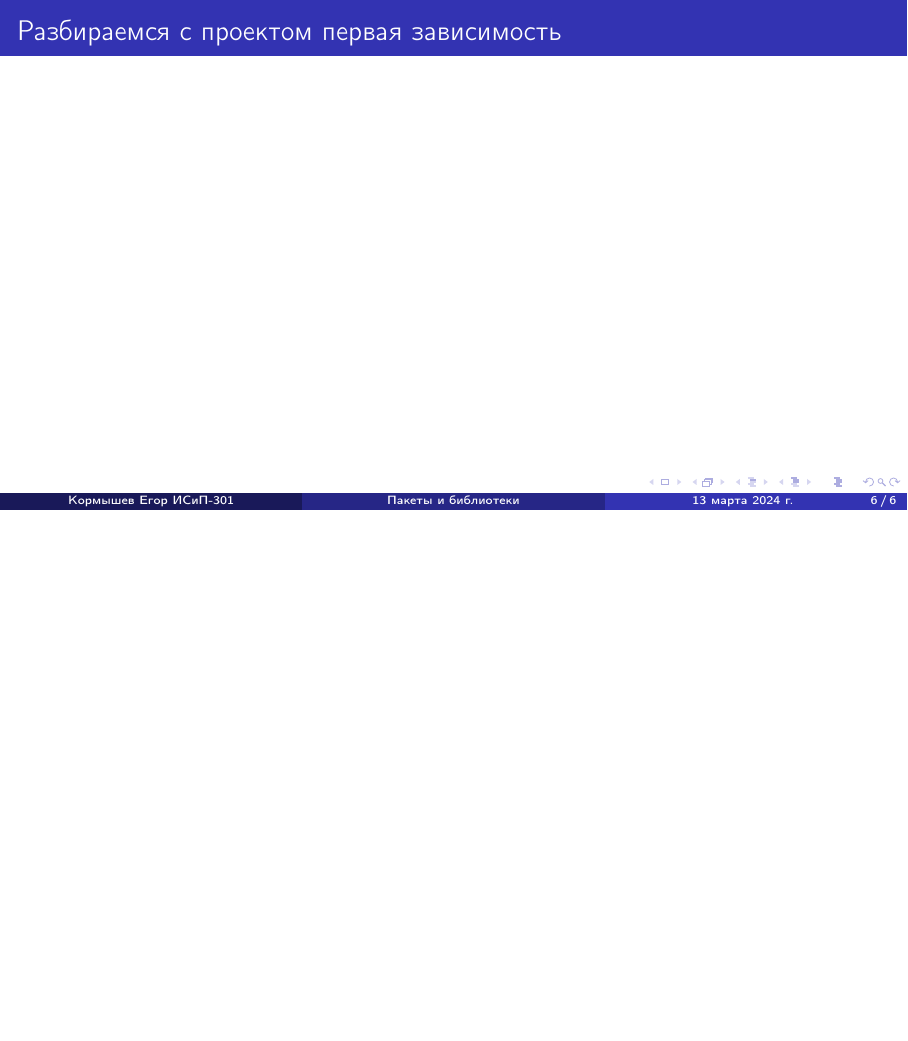
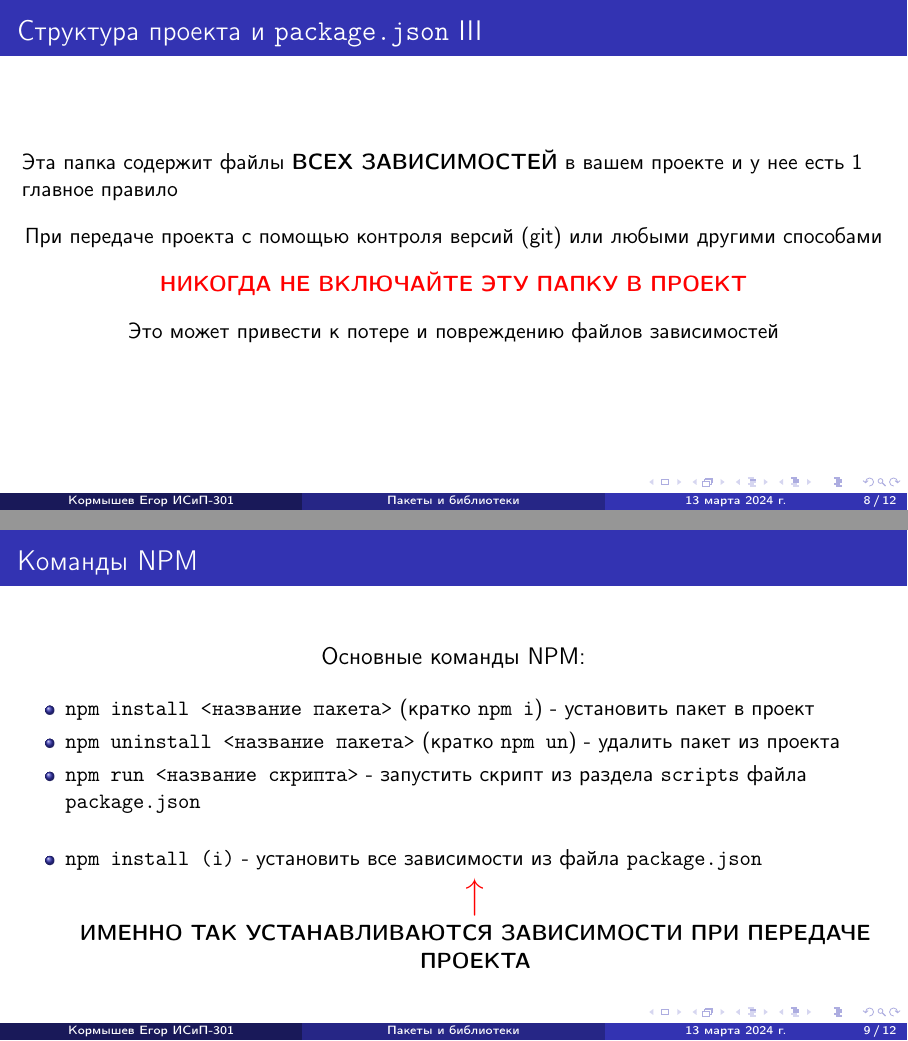
Before and after one commit to cofeek-codes/year3half2, LaTeX slides (npm_presentation/npm_presentation.tex): page 6 of 6 before the commit and pages 8 and 9 of 12 after it, the two joined at a grey line, the shorter picture padded with empty space. Compiled offline with pdfLaTeX.

Commit message:
npm presentation without a revision

```diff
--- a/npm_presentation/npm_presentation.tex
+++ b/npm_presentation/npm_presentation.tex
@@ -106,6 +106,84 @@
 
 % Frame 4: Exploring created project
 
-\begin{frame}
-  \frametitle{Разбираемся с проектом первая зависимость}
-\end{frame}
+\begin{frame}[fragile, allowframebreaks]
+  \frametitle{Структура проекта и \texttt{package.json}}
+  Теперь после того, как вы создали свой проект или же какой-либо шаблон (например \texttt{vite}) в папке проекта вы увидите файл с названием \texttt{package.json}
+  \bigskip
+  В проекте \texttt{vite} то, что вы увидите в \texttt{package.json} можно поделить примерно следующие части:
+
+    \begin{block}{1. Информация о проекте}
+      \begin{minted}{json}
+          "name": "vite",
+          "private": true,
+          "version": "0.0.0",
+          "type": "module",
+      \end{minted}
+    \end{block}
+
+        \begin{block}{2. Скрипты запуска проекта}
+      \begin{minted}{json}
+        "scripts": {
+          "dev": "vite",
+          "build": "tsc && vite build",
+          "preview": "vite preview"
+        },
+      \end{minted}
+    \end{block}
+
+        \begin{block}{3. Зависимости}
+      \begin{minted}{json}
+  "devDependencies": {
+    "typescript": "^5.2.2",
+    "vite": "^5.1.6"
+  }
+      \end{minted}
+    \end{block}
+
+
+    А также папку \textcolor{red}{\texttt{node\_modules/}}
+
+    \framebreak
+
+    Эта папка содержит файлы \textbf{ВСЕХ ЗАВИСИМОСТЕЙ} в вашем проекте и у нее есть 1 главное правило
+
+    \begin{center}
+      При передаче проекта с помощью контроля версий (git) или любыми другими способами
+    \end{center}
+
+      \begin{center}
+
+      \textcolor{red}{\textbf{НИКОГДА НЕ ВКЛЮЧАЙТЕ ЭТУ ПАПКУ В ПРОЕКТ }}
+    \end{center}
+
+    \begin{center}
+      Это может привести к потере и повреждению файлов зависимостей
+    \end{center}
+
+  \end{frame}
+
+  % Frame 5: NPM Commands
+
+  \begin{frame}
+    \frametitle{Команды NPM}
+
+    \begin{center}
+      \large Основные команды NPM:
+
+    \end{center}
+    \begin{itemize}
+    \item \texttt{npm install <название пакета>} (кратко \texttt{npm i}) - установить пакет в проект
+    \item \texttt{npm uninstall <название пакета>} (кратко \texttt{npm un}) - удалить пакет из проекта
+    \item \texttt{npm run <название скрипта>} - запустить скрипт из раздела \texttt{scripts} файла \texttt{package.json}
+
+      \bigskip
+
+    \item \texttt{npm install (i)} - установить все зависимости из файла \texttt{package.json}
+      \begin{center}
+        \textcolor{red}{\huge{↑}}
+      \end{center}
+      \begin{center}
+      \textbf{ИМЕННО ТАК УСТАНАВЛИВАЮТСЯ ЗАВИСИМОСТИ ПРИ ПЕРЕДАЧЕ ПРОЕКТА}
+      \end{center}
+    \end{itemize}
+  \end{frame}
```
Also changed, not shown: npm_presentation/npm_presentation.pdf, npm_presentation/npm_presentation.tex (69 more changed lines).
